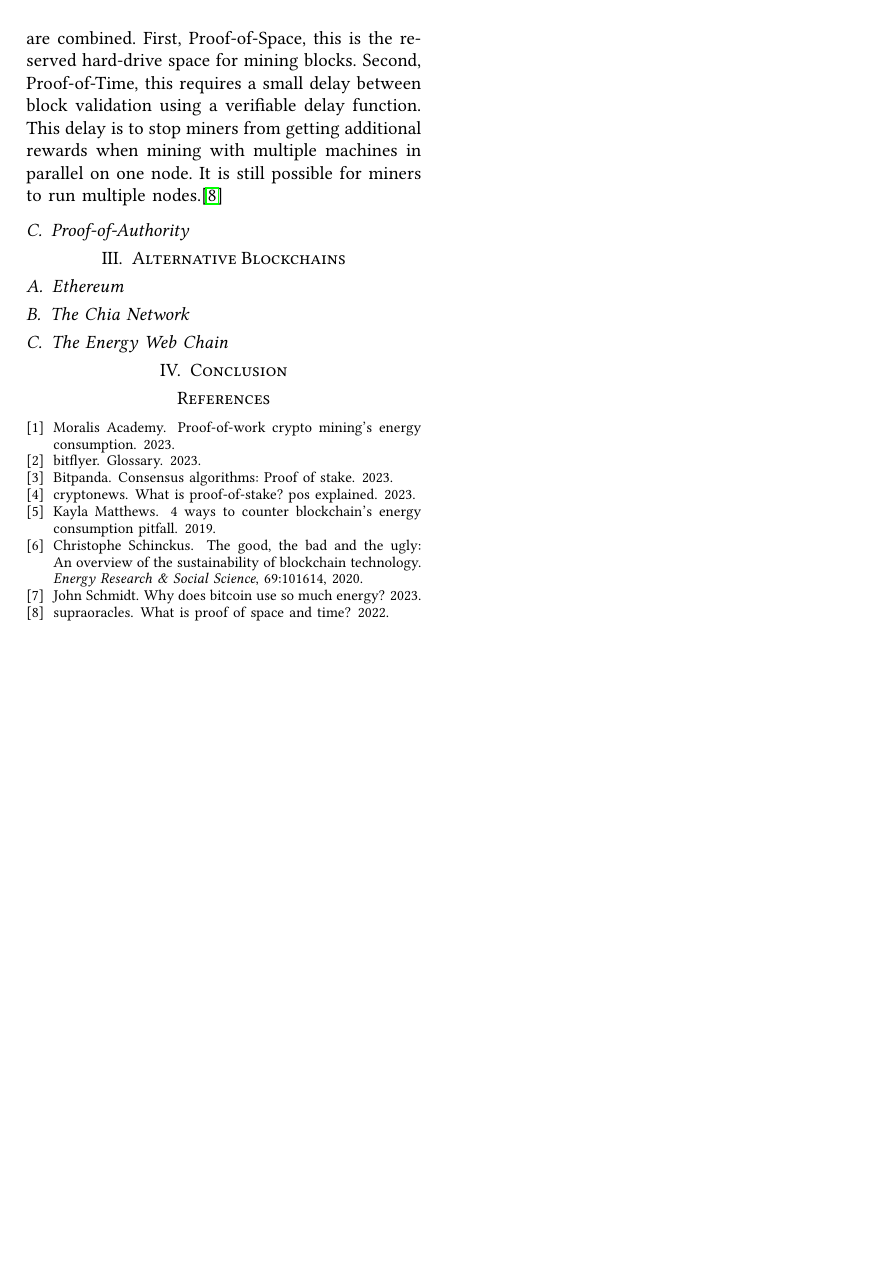
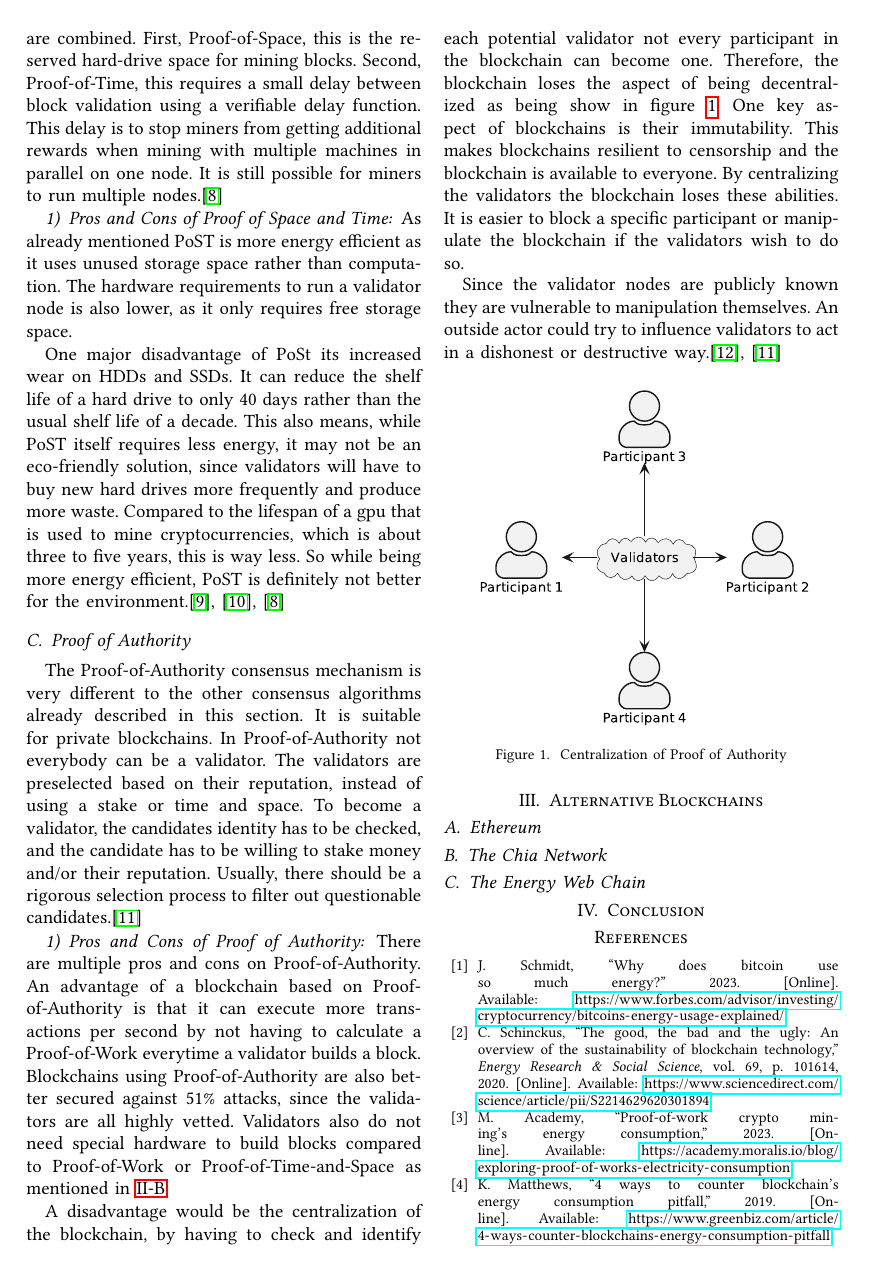
Before and after one commit to fweingartshofer/mc-bc, a LaTeX paper (paper/src/main.tex, which reads paper/src/main.bib, paper/src/sections/02_alternative_proof_algorithms.tex): page 2 of 2 before the commit and page 2 of 3 after it. Compiled offline with pdfLaTeX.

Commit message:
Add proof of authority and advantages and disadvantages to PoST

```diff
--- a/paper/src/main.bib
+++ b/paper/src/main.bib
@@ -102,0 +114,10 @@
+    year	 = {2023},
+    url	 = {https://www.coindesk.com/learn/what-is-proof-of-authority/}
+}
+
+@article{insidecrypto-poa,
+    author	 = {insidecryptocoins},
+    title	 = {What is Proof of Authority - Explained},
+    year	 = {2023},
+    url	 = {https://www.insidecryptocoins.com/what-is-proof-of-authority-poa/}
+}
--- a/paper/src/main.tex
+++ b/paper/src/main.tex
@@ -18,6 +18,9 @@
 \usepackage{blindtext}
 \usepackage{color}
 \usepackage[utf8]{inputenc} % To be able to write ⌀ in the first place
+\usepackage{epstopdf}
+
+\epstopdfsetup{update}
 
 \title{Eco-Friendly Blockchains}
 
--- a/paper/src/sections/02_alternative_proof_algorithms.tex
+++ b/paper/src/sections/02_alternative_proof_algorithms.tex
@@ -46,5 +46,43 @@ Second, Proof-of-Time, this requires a small delay between block validation usin
 This delay is to stop miners from getting additional rewards when mining with multiple machines in parallel on one node.
 It is still possible for miners to run multiple nodes.\cite{supraoracles-post}
 
+\subsubsection{Pros and Cons of Proof of Space and Time}
+As already mentioned PoST is more energy efficient as it uses unused storage space rather than computation.
+The hardware requirements to run a validator node is also lower, as it only requires free storage space.
 
-\subsection{Proof-of-Authority}\label{subsec:proof-of-authority}
+One major disadvantage of PoSt its increased wear on HDDs and SSDs.
+It can reduce the shelf life of a hard drive to only 40 days rather than the usual shelf life of a decade.
+This also means, while PoST itself requires less energy, it may not be an eco-friendly solution, since validators will have to buy new hard drives more frequently and produce more waste.
+Compared to the lifespan of a gpu that is used to mine cryptocurrencies, which is about three to five years, this is way less.
+So while being more energy efficient, PoST is definitely not better for the environment.\cite{euronews-chia, devicetest-gpu-lifespan, supraoracles-post}
+
+\subsection{Proof of Authority}\label{subsec:proof-of-authority}
+The Proof-of-Authority consensus mechanism is very different to the other consensus algorithms already described in this section.
+It is suitable for private blockchains.
+In Proof-of-Authority not everybody can be a validator.
+The validators are preselected based on their reputation, instead of using a stake or time and space.
+To become a validator, the candidates identity has to be checked, and the candidate has to be willing to stake money and/or their reputation.
+Usually, there should be a rigorous selection process to filter out questionable candidates.\cite{coindesk-poa}
+
+\subsubsection{Pros and Cons of Proof of Authority}
+There are multiple pros and cons on Proof-of-Authority.
+An advantage of a blockchain based on Proof-of-Authority is that it can execute more transactions per second by not having to calculate a Proof-of-Work everytime a validator builds a block.
+Blockchains using Proof-of-Authority are also better secured against 51\% attacks, since the validators are all highly vetted.
+Validators also do not need special hardware to build blocks compared to Proof-of-Work or Proof-of-Time-and-Space as mentioned in\ \ref{subsec:proof-of-time-and-space}.
+
+A disadvantage would be the centralization of the blockchain, by having to check and identify each potential validator not every participant in the blockchain can become one.
+Therefore, the blockchain loses the aspect of being decentralized as being show in figure\ \ref{fig:centralization-of-proof-of-authority}.
+One key aspect of blockchains is their immutability.
+This makes blockchains resilient to censorship and the blockchain is available to everyone.
+By centralizing the validators the blockchain loses these abilities.
+It is easier to block a specific participant  or manipulate the blockchain if the validators wish to do so.
+
+Since the validator nodes are publicly known they are vulnerable to manipulation themselves.
+An outside actor could try to influence validators to act in a dishonest or destructive way.\cite{insidecrypto-poa,coindesk-poa}
+
+\begin{figure}[h]
+    \centering
+    \includegraphics[scale=0.5]{img/proof-of-authority-0}
+    \caption{Centralization of Proof of Authority}
+    \label{fig:centralization-of-proof-of-authority}
+\end{figure}
```
Also changed, not shown: paper/src/img/proof-of-authority-0.eps (added), paper/src/main.bib (11 more changed lines), paper/src/main.tex (2 more changed lines), paper/src/sections/02_alternative_proof_algorithms.tex (4 more changed lines), 1 other file.
